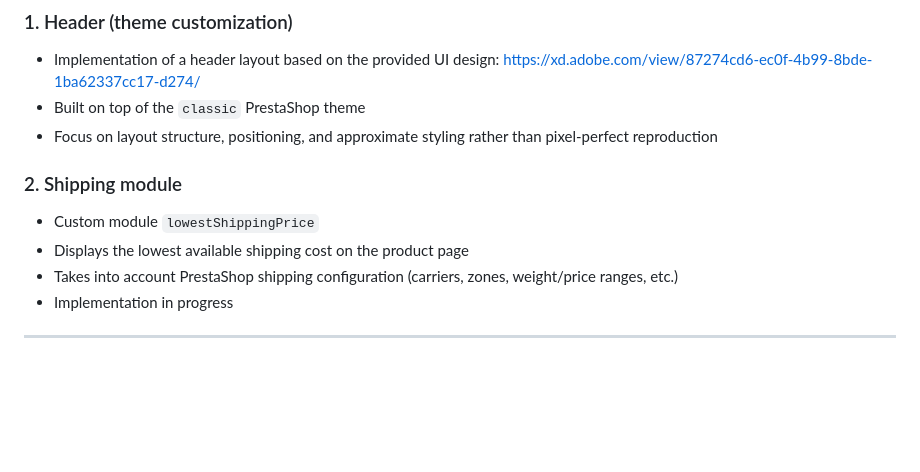
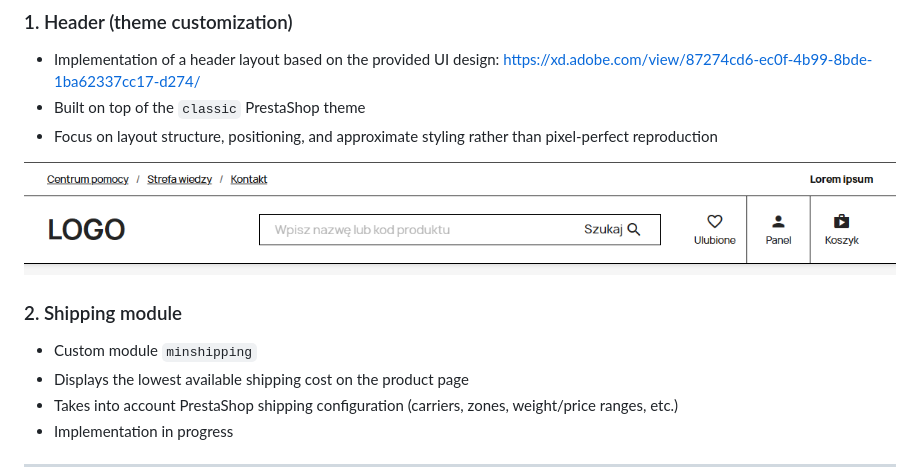
Before and after one commit to klebann/prestashop, a Markdown page: README.md, the part around the change. GitHub-like rendering; pictures changed too: header.png (added); blank space fills up the shorter version.

Commit message:
Add header img

```diff
--- a/README.md
+++ b/README.md
@@ -10,9 +10,11 @@ The project consists of two main parts:
 - Built on top of the `classic` PrestaShop theme
 - Focus on layout structure, positioning, and approximate styling rather than pixel-perfect reproduction
 
+![header.png](header.png)
+
 ### 2. Shipping module
 
-- Custom module `lowestShippingPrice`
+- Custom module `minshipping`
 - Displays the lowest available shipping cost on the product page
 - Takes into account PrestaShop shipping configuration (carriers, zones, weight/price ranges, etc.)
 - Implementation in progress
```
